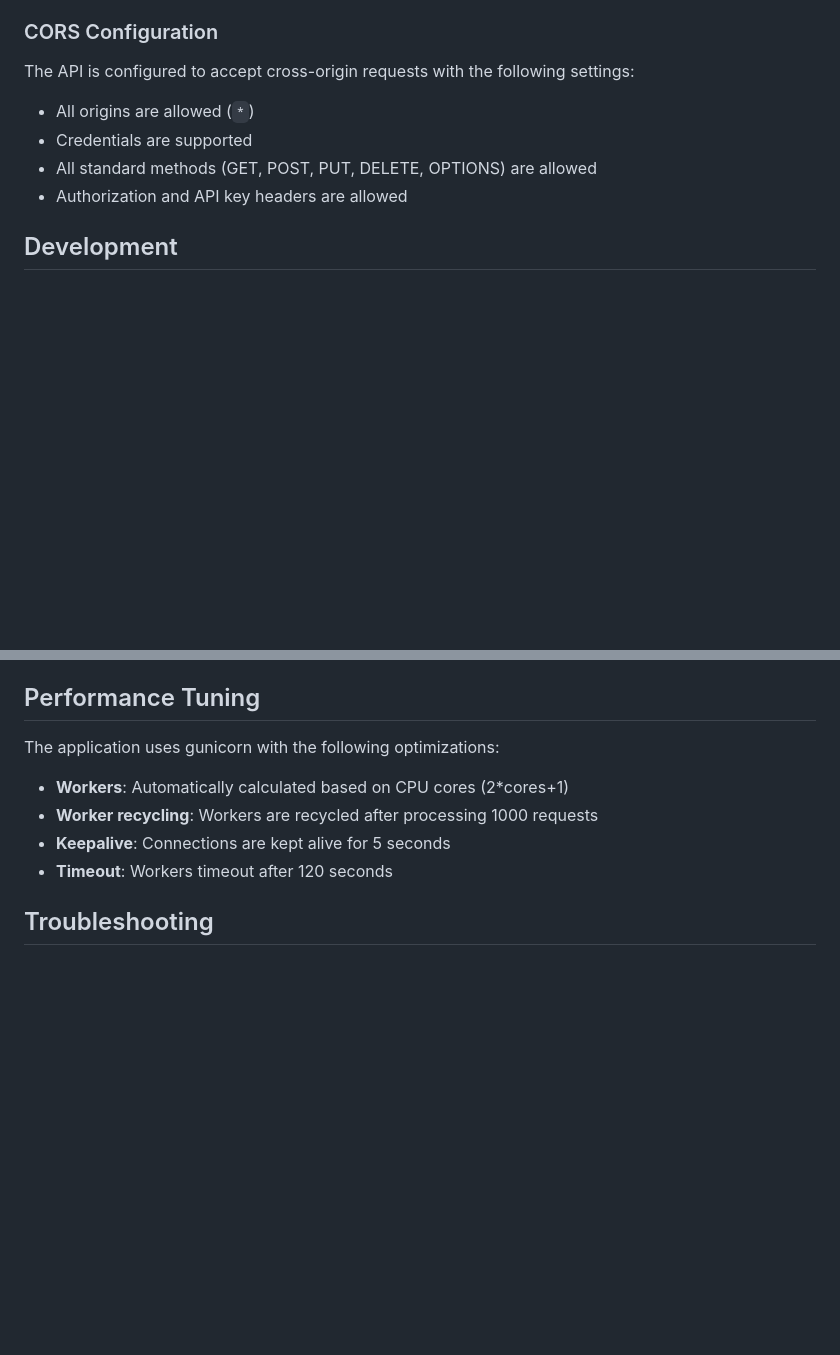
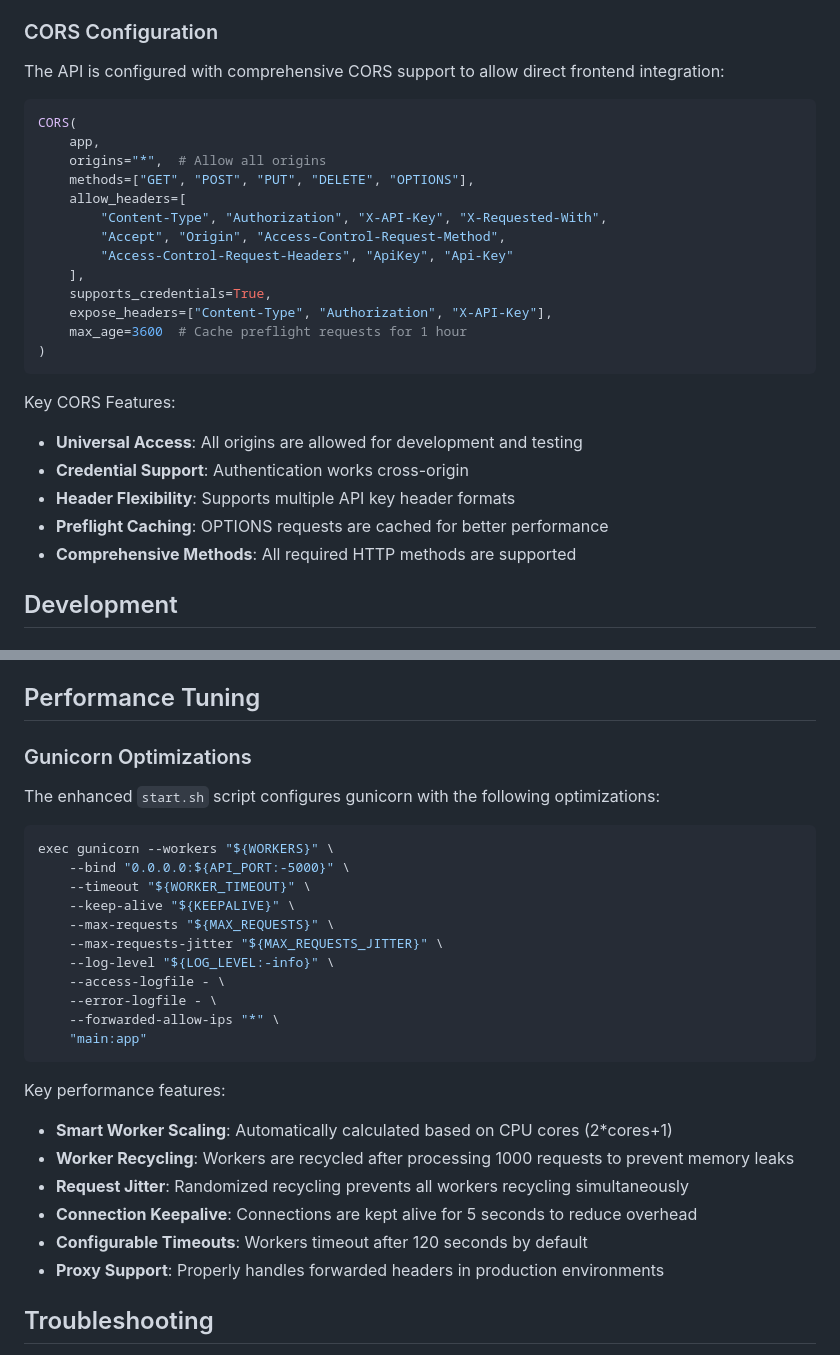
Before and after one commit to kumarsecurityfocal/probeops-backend, a Markdown page: README.md, 2 parts joined by grey strips. Drawn GitHub-style; blank space fills up the shorter version.

````diff
--- a/README.md
+++ b/README.md
@@ -115,11 +115,30 @@ When connecting a frontend application to this API:
 
 ### CORS Configuration
 
-The API is configured to accept cross-origin requests with the following settings:
-- All origins are allowed (`*`)
-- Credentials are supported
-- All standard methods (GET, POST, PUT, DELETE, OPTIONS) are allowed
-- Authorization and API key headers are allowed
+The API is configured with comprehensive CORS support to allow direct frontend integration:
+
+```python
+CORS(
+    app,
+    origins="*",  # Allow all origins
+    methods=["GET", "POST", "PUT", "DELETE", "OPTIONS"],
+    allow_headers=[
+        "Content-Type", "Authorization", "X-API-Key", "X-Requested-With",
+        "Accept", "Origin", "Access-Control-Request-Method",
+        "Access-Control-Request-Headers", "ApiKey", "Api-Key"
+    ],
+    supports_credentials=True,
+    expose_headers=["Content-Type", "Authorization", "X-API-Key"],
+    max_age=3600  # Cache preflight requests for 1 hour
+)
+```
+
+Key CORS Features:
+- **Universal Access**: All origins are allowed for development and testing
+- **Credential Support**: Authentication works cross-origin
+- **Header Flexibility**: Supports multiple API key header formats
+- **Preflight Caching**: OPTIONS requests are cached for better performance
+- **Comprehensive Methods**: All required HTTP methods are supported
 
 ## Development
 
@@ -150,11 +169,31 @@ The system uses the following main database models:
 
 ## Performance Tuning
 
-The application uses gunicorn with the following optimizations:
-- **Workers**: Automatically calculated based on CPU cores (2*cores+1)
-- **Worker recycling**: Workers are recycled after processing 1000 requests
-- **Keepalive**: Connections are kept alive for 5 seconds
-- **Timeout**: Workers timeout after 120 seconds
+### Gunicorn Optimizations
+
+The enhanced `start.sh` script configures gunicorn with the following optimizations:
+
+```bash
+exec gunicorn --workers "${WORKERS}" \
+    --bind "0.0.0.0:${API_PORT:-5000}" \
+    --timeout "${WORKER_TIMEOUT}" \
+    --keep-alive "${KEEPALIVE}" \
+    --max-requests "${MAX_REQUESTS}" \
+    --max-requests-jitter "${MAX_REQUESTS_JITTER}" \
+    --log-level "${LOG_LEVEL:-info}" \
+    --access-logfile - \
+    --error-logfile - \
+    --forwarded-allow-ips "*" \
+    "main:app"
+```
+
+Key performance features:
+- **Smart Worker Scaling**: Automatically calculated based on CPU cores (2*cores+1)
+- **Worker Recycling**: Workers are recycled after processing 1000 requests to prevent memory leaks
+- **Request Jitter**: Randomized recycling prevents all workers recycling simultaneously
+- **Connection Keepalive**: Connections are kept alive for 5 seconds to reduce overhead
+- **Configurable Timeouts**: Workers timeout after 120 seconds by default
+- **Proxy Support**: Properly handles forwarded headers in production environments
 
 ## Troubleshooting
 
````
Also changed, not shown: docs/DEPLOYMENT_AWS.md (+25 -18 lines).
